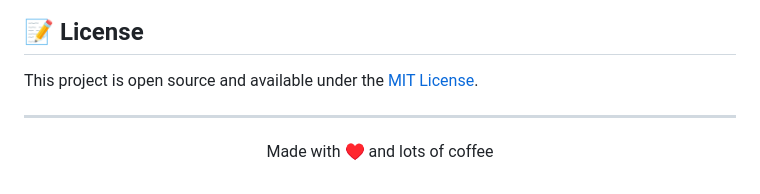
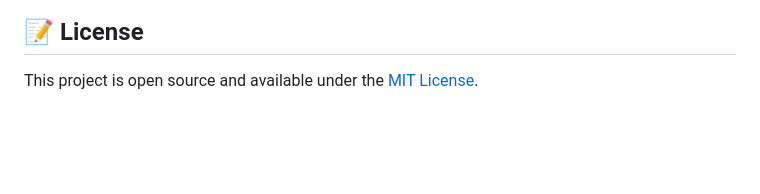
Before and after one commit to minissha/minissha-portfolio, a Markdown page: README.md, the part around the change. Drawn GitHub-style; blank space fills up the shorter version.

Commit message:
Remove footer from README
Remove footer message about coffee.

```diff
--- a/README.md
+++ b/README.md
@@ -131,7 +131,3 @@ To redeploy after making changes:
 ## 📝 License
 
 This project is open source and available under the [MIT License](LICENSE).
-
----
-
-<p align="center">Made with ♥ and lots of coffee</p>
```
